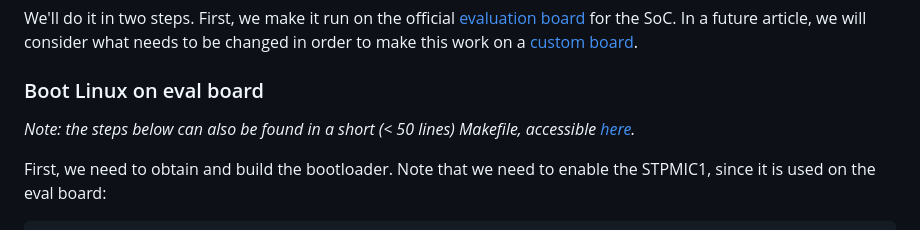
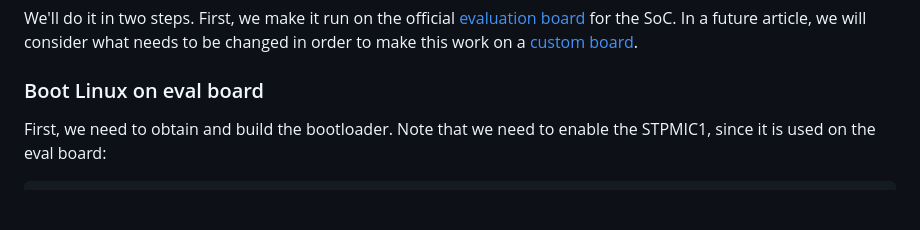
Before and after one commit to js216/embd, a Markdown page: articles/build-linux-for-stm32mp135-in-under-50-lines-of-makefile.md, the part around one of its changes. GitHub-like rendering; blank space fills up the shorter version.

```diff
--- a/articles/build-linux-for-stm32mp135-in-under-50-lines-of-makefile.md
+++ b/articles/build-linux-for-stm32mp135-in-under-50-lines-of-makefile.md
@@ -26,10 +26,6 @@ In a future article, we will consider what needs to be changed in order to make
 this work on a [custom board](https://github.com/js216/stm32mp135_test_board).
 
 ### Boot Linux on eval board
-
-*Note: the steps below can also be found in a short (< 50 lines) Makefile,
-accessible
-[here](https://github.com/js216/stm32mp135_test_board/blob/main/Makefile).*
 
 First, we need to obtain and build the bootloader. Note that we need to enable
 the STPMIC1, since it is used on the eval board:
```
Also changed, not shown: other parts of articles/build-linux-for-stm32mp135-in-under-50-lines-of-makefile.md (+62 -8 lines).
